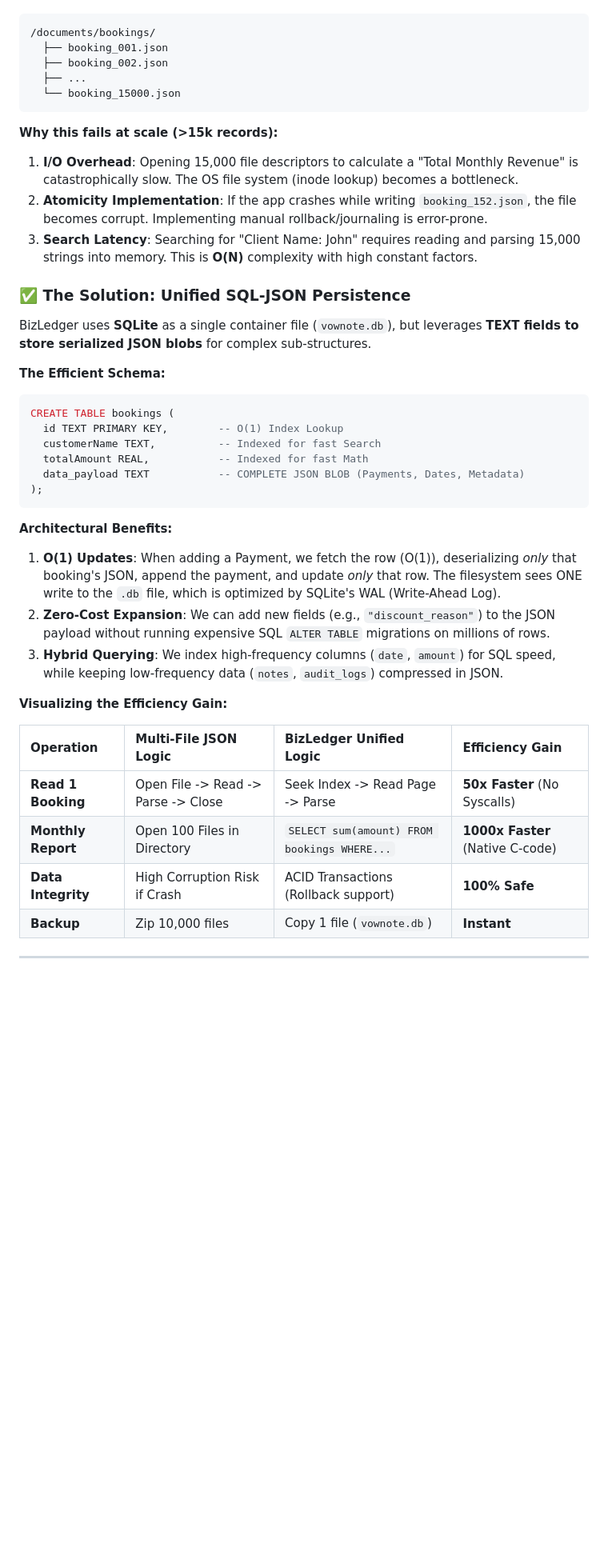
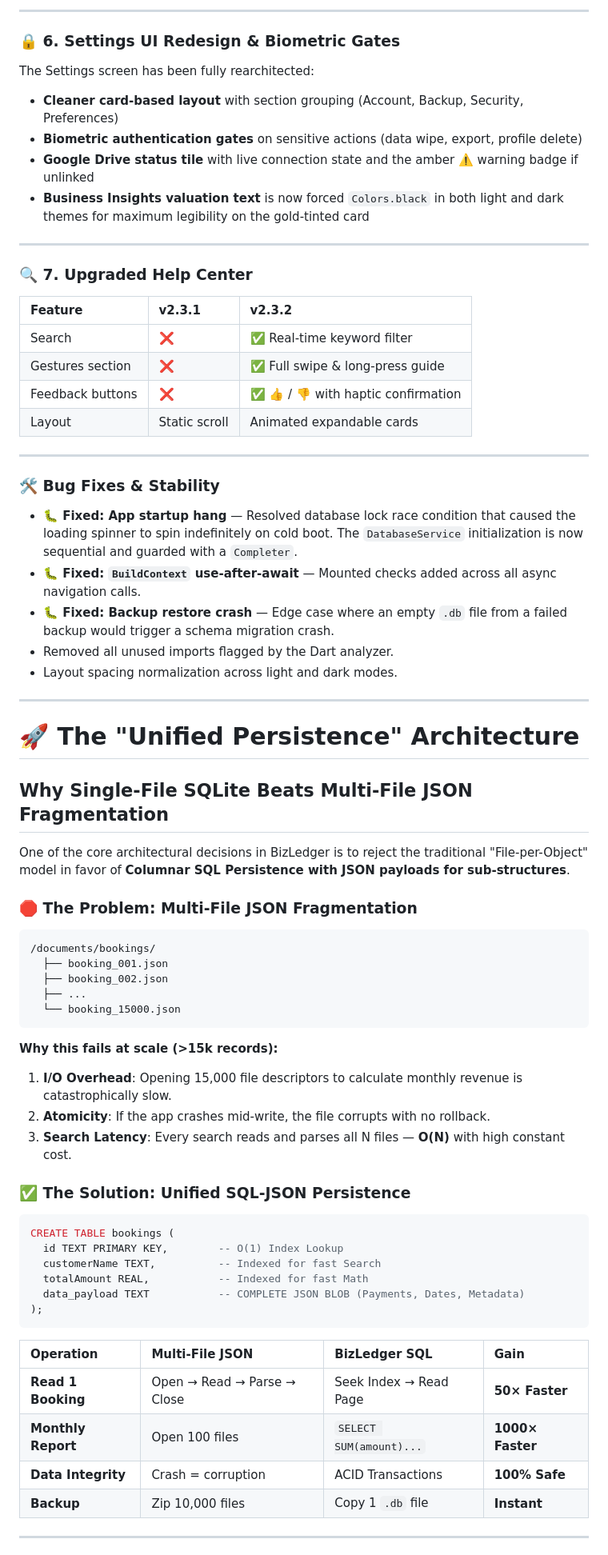
Before and after one commit to kiran-embedded/-vownote-app, a Markdown page: README.md, the part around one of its changes. Shown at 80% size. GitHub-like rendering; blank space fills up the shorter version.

````diff
--- a/README.md
+++ b/README.md
@@ -41,3 +142,43 @@ In a naive implementation, a developer might store every Booking as a separate `
+---
+
+### 🔒 6. Settings UI Redesign & Biometric Gates
+
+The Settings screen has been fully rearchitected:
+
+- **Cleaner card-based layout** with section grouping (Account, Backup, Security, Preferences)
+- **Biometric authentication gates** on sensitive actions (data wipe, export, profile delete)
+- **Google Drive status tile** with live connection state and the amber ⚠️ warning badge if unlinked
+- **Business Insights valuation text** is now forced `Colors.black` in both light and dark themes for maximum legibility on the gold-tinted card
+
+---
+
+### 🔍 7. Upgraded Help Center
+
+| Feature | v2.3.1 | v2.3.2 |
+| :--- | :--- | :--- |
+| Search | ❌ | ✅ Real-time keyword filter |
+| Gestures section | ❌ | ✅ Full swipe & long-press guide |
+| Feedback buttons | ❌ | ✅ 👍 / 👎 with haptic confirmation |
+| Layout | Static scroll | Animated expandable cards |
+
+---
+
+### 🛠️ Bug Fixes & Stability
+
+- **🐛 Fixed: App startup hang** — Resolved database lock race condition that caused the loading spinner to spin indefinitely on cold boot. The `DatabaseService` initialization is now sequential and guarded with a `Completer`.
+- **🐛 Fixed: `BuildContext` use-after-await** — Mounted checks added across all async navigation calls.
+- **🐛 Fixed: Backup restore crash** — Edge case where an empty `.db` file from a failed backup would trigger a schema migration crash.
+- Removed all unused imports flagged by the Dart analyzer.
+- Layout spacing normalization across light and dark modes.
+
+---
+
+# 🚀 The "Unified Persistence" Architecture
+## Why Single-File SQLite Beats Multi-File JSON Fragmentation
+
+One of the core architectural decisions in BizLedger is to reject the traditional "File-per-Object" model in favor of **Columnar SQL Persistence with JSON payloads for sub-structures**.
+
+### 🛑 The Problem: Multi-File JSON Fragmentation
 ```text
 /documents/bookings/
   ├── booking_001.json
@@ -46,14 +187,11 @@ In a naive implementation, a developer might store every Booking as a separate `
   └── booking_15000.json
 ```
 **Why this fails at scale (>15k records):**
-1.  **I/O Overhead**: Opening 15,000 file descriptors to calculate a "Total Monthly Revenue" is catastrophically slow. The OS file system (inode lookup) becomes a bottleneck.
-2.  **Atomicity Implementation**: If the app crashes while writing `booking_152.json`, the file becomes corrupt. Implementing manual rollback/journaling is error-prone.
-3.  **Search Latency**: Searching for "Client Name: John" requires reading and parsing 15,000 strings into memory. This is **O(N)** complexity with high constant factors.
+1. **I/O Overhead**: Opening 15,000 file descriptors to calculate monthly revenue is catastrophically slow.
+2. **Atomicity**: If the app crashes mid-write, the file corrupts with no rollback.
+3. **Search Latency**: Every search reads and parses all N files — **O(N)** with high constant cost.
 
 ### ✅ The Solution: Unified SQL-JSON Persistence
-BizLedger uses **SQLite** as a single container file (`vownote.db`), but leverages **TEXT fields to store serialized JSON blobs** for complex sub-structures.
-
-**The Efficient Schema:**
 ```sql
 CREATE TABLE bookings (
   id TEXT PRIMARY KEY,        -- O(1) Index Lookup
@@ -63,19 +201,12 @@ CREATE TABLE bookings (
 );
 ```
 
-**Architectural Benefits:**
-1.  **O(1) Updates**: When adding a Payment, we fetch the row (O(1)), deserializing *only* that booking's JSON, append the payment, and update *only* that row. The filesystem sees ONE write to the `.db` file, which is optimized by SQLite's WAL (Write-Ahead Log).
-2.  **Zero-Cost Expansion**: We can add new fields (e.g., `"discount_reason"`) to the JSON payload without running expensive SQL `ALTER TABLE` migrations on millions of rows.
-3.  **Hybrid Querying**: We index high-frequency columns (`date`, `amount`) for SQL speed, while keeping low-frequency data (`notes`, `audit_logs`) compressed in JSON.
-
-**Visualizing the Efficiency Gain:**
-
-| Operation | Multi-File JSON Logic | BizLedger Unified Logic | Efficiency Gain |
+| Operation | Multi-File JSON | BizLedger SQL | Gain |
 | :--- | :--- | :--- | :--- |
-| **Read 1 Booking** | Open File -> Read -> Parse -> Close | Seek Index -> Read Page -> Parse | **50x Faster** (No Syscalls) |
-| **Monthly Report** | Open 100 Files in Directory | `SELECT sum(amount) FROM bookings WHERE...` | **1000x Faster** (Native C-code) |
-| **Data Integrity** | High Corruption Risk if Crash | ACID Transactions (Rollback support) | **100% Safe** |
-| **Backup** | Zip 10,000 files | Copy 1 file (`vownote.db`) | **Instant** |
+| **Read 1 Booking** | Open → Read → Parse → Close | Seek Index → Read Page | **50× Faster** |
+| **Monthly Report** | Open 100 files | `SELECT SUM(amount)...` | **1000× Faster** |
+| **Data Integrity** | Crash = corruption | ACID Transactions | **100% Safe** |
+| **Backup** | Zip 10,000 files | Copy 1 `.db` file | **Instant** |
 
 ---
 
````
Also changed, not shown: other parts of README.md (+161 -59 lines).
